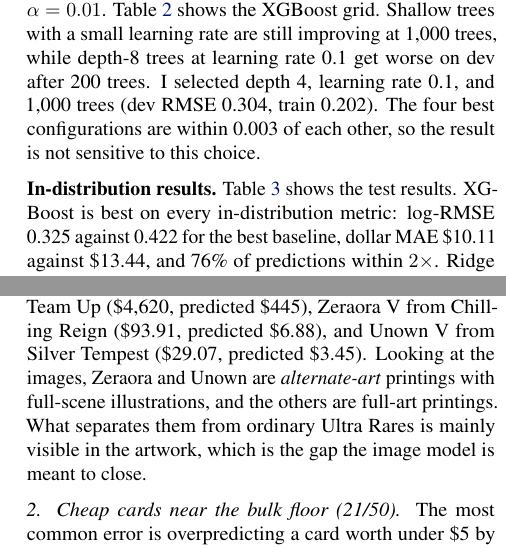
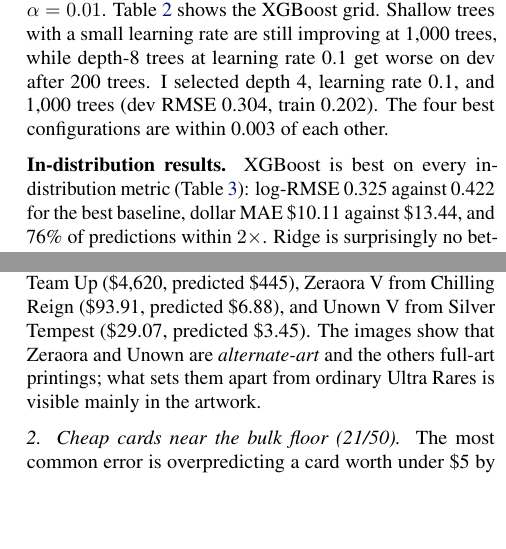
Before and after one commit to cbieks/csci467-pokemon-pricing, a LaTeX document (main.tex): two parts of the columns of pages 3 and 4 of 5, joined at a grey line, cut so that both start at the same text, the shorter picture padded with empty space. Compiled offline with pdfLaTeX.

Commit message:
Further trims for page limit
Co-Authored-By: Claude Opus 5.5 (1M context) <noreply@anthropic.com>

```diff
--- a/main.tex
+++ b/main.tex
@@ -127,7 +127,7 @@ This gives 86 features for Ridge.
 
 \section{Experiments}
 
-\textbf{Hyperparameter selection.} For Ridge, dev RMSE is flat at 0.453 for every $\alpha \le 10$ and rises to 0.461 at $\alpha=10^3$ and 0.531 at $\alpha=10^4$. With 15{,}285 examples and 86 features the model is not overfitting (train RMSE 0.444), so I use $\alpha=0.01$. Table~\ref{tab:xgbgrid} shows the XGBoost grid. Shallow trees with a small learning rate are still improving at 1{,}000 trees, while depth-8 trees at learning rate 0.1 get worse on dev after 200 trees. I selected depth 4, learning rate 0.1, and 1{,}000 trees (dev RMSE 0.304, train 0.202). The four best configurations are within 0.003 of each other, so the result is not sensitive to this choice.
+\textbf{Hyperparameter selection.} For Ridge, dev RMSE is flat at 0.453 for every $\alpha \le 10$ and rises to 0.461 at $\alpha=10^3$ and 0.531 at $\alpha=10^4$. With 15{,}285 examples and 86 features the model is not overfitting (train RMSE 0.444), so I use $\alpha=0.01$. Table~\ref{tab:xgbgrid} shows the XGBoost grid. Shallow trees with a small learning rate are still improving at 1{,}000 trees, while depth-8 trees at learning rate 0.1 get worse on dev after 200 trees. I selected depth 4, learning rate 0.1, and 1{,}000 trees (dev RMSE 0.304, train 0.202). The four best configurations are within 0.003 of each other.
 
 \begin{table}[t]
 \caption{XGBoost dev log-RMSE over the hyperparameter grid. Bold marks the selected configuration.}
@@ -181,7 +181,7 @@ XGBoost & \textbf{0.325} & \textbf{10.11} & \textbf{0.943} & \textbf{76.2\%} & 0
 \label{fig:rarity}
 \end{figure}
 
-\textbf{In-distribution results.} Table~\ref{tab:results} shows the test results. XGBoost is best on every in-distribution metric: log-RMSE 0.325 against 0.422 for the best baseline, dollar MAE \$10.11 against \$13.44, and 76\% of predictions within $2\times$. Ridge is surprisingly no better than the rarity$\times$era lookup (0.438 vs.\ 0.422). The lookup table directly encodes the rarity--era \emph{interaction}, while Ridge can only add a rarity effect to an era effect. The gap is largest for Holo Rare (0.458 for Ridge vs.\ 0.270 for the lookup; Figure~\ref{fig:rarity}), a label used across many eras whose price level differs greatly between them. The ablation shows that most of XGBoost's gain comes from the model class: on the same 86 features, trees reach 0.343, and the extra features (target-encoded set and illustrator, chase flag, Pok\'edex number) bring it to 0.325. XGBoost improves on the lookup for every common rarity, most for Ultra Rare (0.526 $\to$ 0.336) and Secret Rare (0.550 $\to$ 0.318). These are high-value groups where interactions with the depicted Pok\'emon matter. Promos remain the hardest group for every method (0.503 for XGBoost).
+\textbf{In-distribution results.} XGBoost is best on every in-distribution metric (Table~\ref{tab:results}): log-RMSE 0.325 against 0.422 for the best baseline, dollar MAE \$10.11 against \$13.44, and 76\% of predictions within $2\times$. Ridge is surprisingly no better than the rarity$\times$era lookup (0.438 vs.\ 0.422). The lookup table directly encodes the rarity--era \emph{interaction}, while Ridge can only add a rarity effect to an era effect. The gap is largest for Holo Rare (0.458 for Ridge vs.\ 0.270 for the lookup; Figure~\ref{fig:rarity}), a label used across many eras whose price level differs greatly between them. The ablation shows that most of XGBoost's gain comes from the model class: on the same 86 features, trees reach 0.343, and the extra features (target-encoded set and illustrator, chase flag, Pok\'edex number) bring it to 0.325. XGBoost improves on the lookup for every common rarity, most for Ultra Rare (0.526 $\to$ 0.336) and Secret Rare (0.550 $\to$ 0.318), high-value groups where the depicted Pok\'emon matters. Promos remain the hardest group for every method (0.503 for XGBoost).
 
 \textbf{Out-of-distribution results.} On the new sets the ranking flips: the rarity$\times$era median has the lowest log-RMSE (0.239) and dollar MAE, while XGBoost (0.312) is still best at \emph{ranking} cards (Spearman 0.877 vs.\ 0.821). XGBoost systematically \emph{overpredicts} the new sets, with a mean signed error of $+0.19$ (about $1.5\times$), against $+0.01$ for the baseline. Two causes are visible in the data. First, every OOD card is 0.3 to 1.0 years old, younger than any training card (minimum 1.1 years). Trees cannot extrapolate, so these cards receive the predictions learned for the youngest training cards, whose prices already carry a premium that very new cards have not yet built up (the OOD median price is \$0.20, against \$0.77 in training). Second, the baseline keys directly on the one Mega Evolution set seen in training, while XGBoost has only a single one-hot feature for a series that covers 1\% of its training data. Per rarity, XGBoost is much better on the most valuable new cards (Special Illustration Rare: 0.278 vs.\ 0.455) but much worse on plain Rares (0.438 vs.\ 0.115) and Illustration Rares (0.549 vs.\ 0.298). In other words, it orders the chase cards correctly but misplaces the overall price level of a new era.
 
@@ -189,7 +189,7 @@ XGBoost & \textbf{0.325} & \textbf{10.11} & \textbf{0.943} & \textbf{76.2\%} & 0
 
 \textbf{Error analysis.} On the dev set, 454 of 1{,}788 XGBoost predictions (25\%) are off by more than $2\times$. I drew a random sample of 50 of these cards and inspected each one's metadata and, for the largest misses, its card image. Three patterns account for 35 of the 50, and a fourth shows up across the whole dev set.
 
-\emph{1. Full and alternate art behind a generic rarity (6/50, the largest errors).} All six are ``Ultra Rare'' cards underpredicted by $4\times$ to $14\times$, for example Latias \& Latios GX from Team Up (\$4{,}620, predicted \$445), Zeraora V from Chilling Reign (\$93.91, predicted \$6.88), and Unown V from Silver Tempest (\$29.07, predicted \$3.45). Looking at the images, Zeraora and Unown are \emph{alternate-art} printings with full-scene illustrations, and the others are full-art printings. What separates them from ordinary Ultra Rares is mainly visible in the artwork, which is the gap the image model is meant to close.
+\emph{1. Full and alternate art behind a generic rarity (6/50, the largest errors).} All six are ``Ultra Rare'' cards underpredicted by $4\times$ to $14\times$, for example Latias \& Latios GX from Team Up (\$4{,}620, predicted \$445), Zeraora V from Chilling Reign (\$93.91, predicted \$6.88), and Unown V from Silver Tempest (\$29.07, predicted \$3.45). The images show that Zeraora and Unown are \emph{alternate-art} and the others full-art printings; what sets them apart from ordinary Ultra Rares is visible mainly in the artwork.
 
 \emph{2. Cheap cards near the bulk floor (21/50).} The most common error is overpredicting a card worth under \$5 by $2\times$ to $5\times$. Sixteen of these come from sets released before 2016, for example Base Set 2 Beedrill (\$3.09, predicted \$13.31), FireRed \& LeafGreen Arcanine (\$2.10, predicted \$10.03), and many 2003--2013 commons predicted near \$1 that sell for \$0.30. The model learned ``old means valuable'' from vintage chase cards and applies it to species no one is chasing. The dollar errors are small, but they suggest that popularity, not age alone, drives the vintage premium.
 
```
